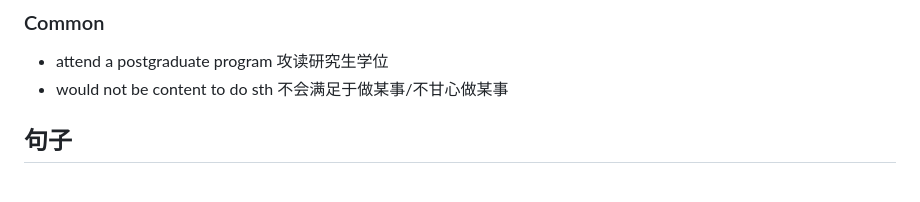
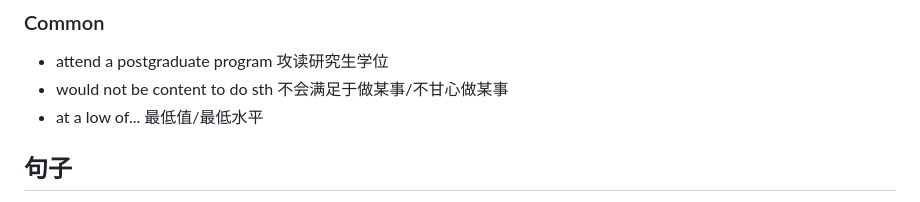
Before and after one commit to bowen-wu/postgraduate, a Markdown page: english/write/essay-materials.md, the part around the change. Drawn GitHub-style.

Commit message:
feat: update essay materials

```diff
--- a/english/write/essay-materials.md
+++ b/english/write/essay-materials.md
@@ -169,6 +169,7 @@
 
 - attend a postgraduate program 攻读研究生学位
 - would not be content to do sth 不会满足于做某事/不甘心做某事
+- at a low of... 最低值/最低水平
 
 ## 句子
 
```
Also changed, not shown: 2 other files.
